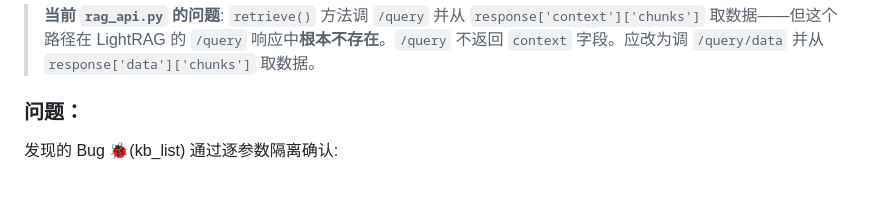
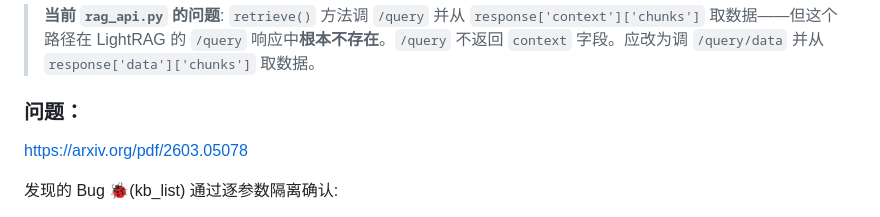
Before and after one commit to yyl-support/file, a Markdown page: LightRAG_API_Documentation.md, the part around the change. Rendered like a GitHub page; blank space fills up the shorter version.

```diff
--- a/LightRAG_API_Documentation.md
+++ b/LightRAG_API_Documentation.md
@@ -754,6 +754,8 @@ LightRAG 服务包含部分 Ollama API 兼容接口。
 
 ### 问题：
 
+https://arxiv.org/pdf/2603.05078
+
 发现的 Bug 🐞(kb_list)
 通过逐参数隔离确认:
 
```
